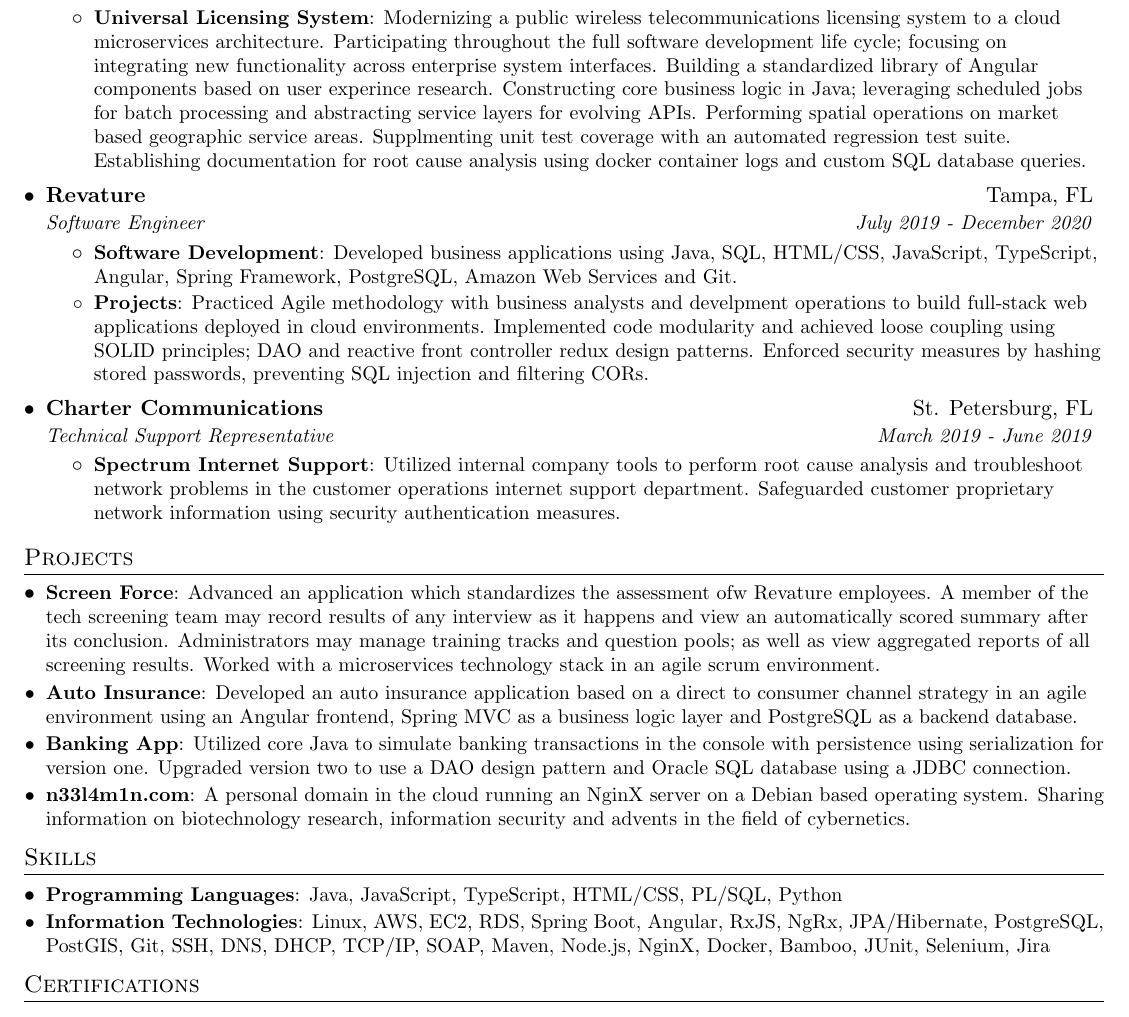
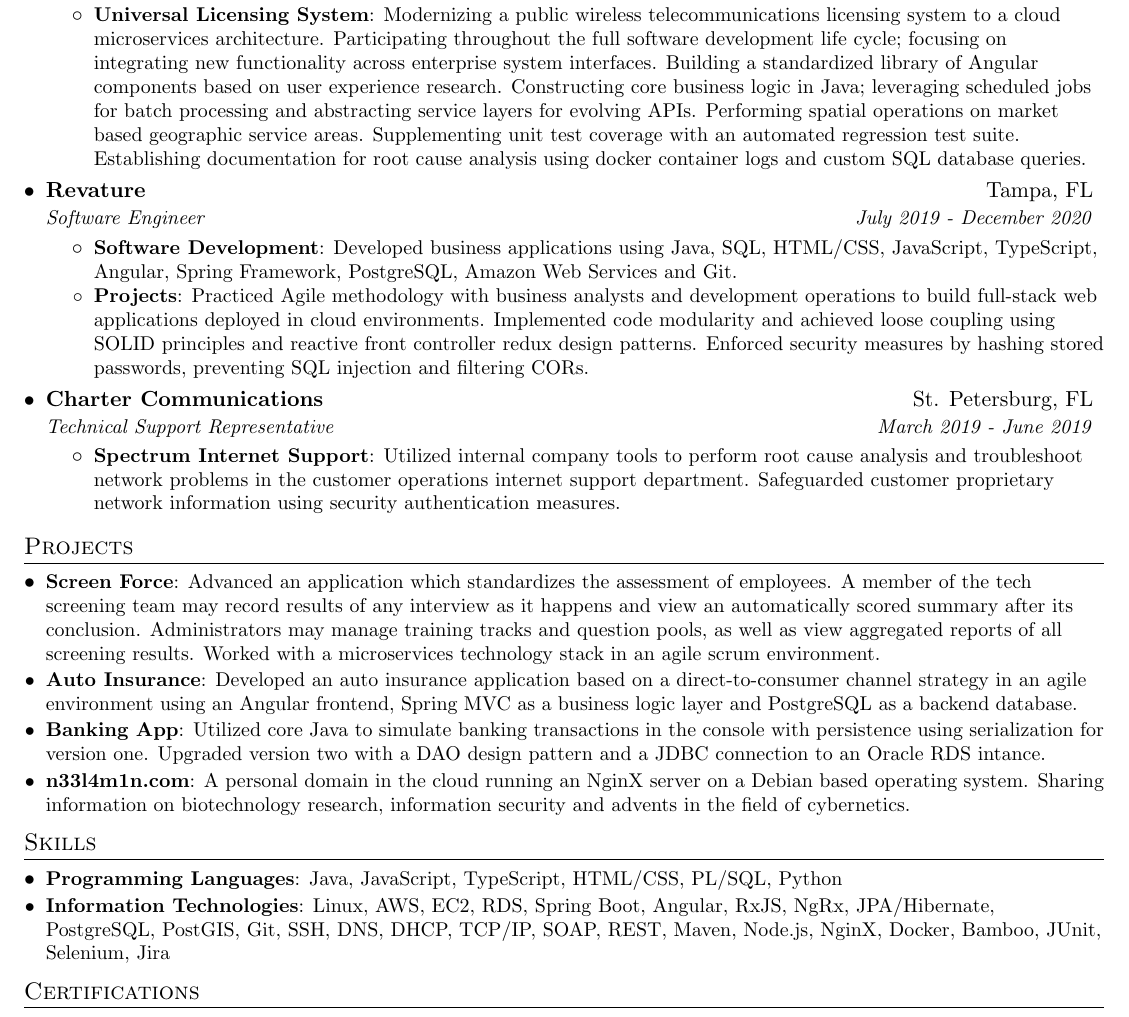
Before and after one commit to n33l4m1n/resume, a LaTeX CV (neelkumar_amin_resume.tex): part of the page, cut so that both start at the same text. Compiled offline with pdfLaTeX.

Commit message:
resume v0.2.1

```diff
--- a/neelkumar_amin_resume.tex
+++ b/neelkumar_amin_resume.tex
@@ -108,7 +108,7 @@
       {Full Stack Developer}{December 2020 - Present}
       \resumeItemListStart
         \resumeItem{Universal Licensing System}
-          {Modernizing a public wireless telecommunications licensing system to a cloud microservices architecture. Participating throughout the full software development life cycle; focusing on integrating new functionality across enterprise system interfaces. Building a standardized library of Angular components based on user experince research. Constructing core business logic in Java; leveraging scheduled jobs for batch processing and abstracting service layers for evolving APIs. Performing spatial operations on market based geographic service areas. Supplmenting unit test coverage with an automated regression test suite. Establishing documentation for root cause analysis using docker container logs and custom SQL database queries.}
+          {Modernizing a public wireless telecommunications licensing system to a cloud microservices architecture. Participating throughout the full software development life cycle; focusing on integrating new functionality across enterprise system interfaces. Building a standardized library of Angular components based on user experience research. Constructing core business logic in Java; leveraging scheduled jobs for batch processing and abstracting service layers for evolving APIs. Performing spatial operations on market based geographic service areas. Supplementing unit test coverage with an automated regression test suite. Establishing documentation for root cause analysis using docker container logs and custom SQL database queries.}
       \resumeItemListEnd
 
     \resumeSubheading
@@ -118,7 +118,7 @@
         \resumeItem{Software Development}
           {Developed business applications using Java, SQL, HTML/CSS, JavaScript, TypeScript, Angular, Spring Framework, PostgreSQL, Amazon Web Services and Git.}
 	      \resumeItem{Projects}
-	        {Practiced Agile methodology with business analysts and develpment operations to build full-stack web applications deployed in cloud environments. Implemented code modularity and achieved loose coupling using SOLID principles; DAO and reactive front controller redux design patterns. Enforced security measures by hashing stored passwords, preventing SQL injection and filtering CORs.}
+	        {Practiced Agile methodology with business analysts and development operations to build full-stack web applications deployed in cloud environments. Implemented code modularity and achieved loose coupling using SOLID principles and reactive front controller redux design patterns. Enforced security measures by hashing stored passwords, preventing SQL injection and filtering CORs.}
       \resumeItemListEnd
 
     \resumeSubheading
@@ -144,13 +144,13 @@
 \section{Projects}
   \resumeSubHeadingListStart
     \resumeSubItem{Screen Force}
-      {Advanced an application which standardizes the assessment ofw Revature employees. A member of the tech screening team may record results of any interview as it happens and view an automatically scored summary after its conclusion. Administrators may manage training tracks and question pools; as well as view aggregated reports of all screening results. Worked with a microservices technology stack in an agile scrum environment.}
+      {Advanced an application which standardizes the assessment of employees. A member of the tech screening team may record results of any interview as it happens and view an automatically scored summary after its conclusion. Administrators may manage training tracks and question pools, as well as view aggregated reports of all screening results. Worked with a microservices technology stack in an agile scrum environment.}
     \resumeSubItem{Auto Insurance}
-      {Developed an auto insurance application based on a direct to consumer channel strategy in an agile environment using an Angular frontend, Spring MVC as a business logic layer and PostgreSQL as a backend database.}
+      {Developed an auto insurance application based on a direct-to-consumer channel strategy in an agile environment using an Angular frontend, Spring MVC as a business logic layer and PostgreSQL as a backend database.}
 %    \resumeSubItem{Expense Reimbursement}
 %      {Deployed a full stack application using a front controller design pattern on Apache Tomcat, persisted data to an AWS RDS instance and augmented UI with functionality through AJAX calls.}
     \resumeSubItem{Banking App}
-      {Utilized core Java to simulate banking transactions in the console with persistence using serialization for version one. Upgraded version two to use a DAO design pattern and Oracle SQL database using a JDBC connection.}
+      {Utilized core Java to simulate banking transactions in the console with persistence using serialization for version one. Upgraded version two with a DAO design pattern and a JDBC connection to an Oracle RDS intance.}
     \resumeSubItem{n33l4m1n.com}
       {A personal domain in the cloud running an NginX server on a Debian based operating system. Sharing information on biotechnology research, information security and advents in the field of cybernetics.}
   \resumeSubHeadingListEnd
@@ -162,7 +162,7 @@
     \resumeSubItem{Programming Languages}
       {Java, JavaScript, TypeScript, HTML/CSS, PL/SQL, Python}
     \resumeSubItem{Information Technologies}
-      {Linux, AWS, EC2, RDS, Spring Boot, Angular, RxJS, NgRx, JPA/Hibernate, PostgreSQL, PostGIS, Git, SSH, DNS, DHCP, TCP/IP, SOAP, Maven, Node.js, NginX, Docker, Bamboo, JUnit, Selenium, Jira}
+      {Linux, AWS, EC2, RDS, Spring Boot, Angular, RxJS, NgRx, JPA/Hibernate, PostgreSQL, PostGIS, Git, SSH, DNS, DHCP, TCP/IP, SOAP, REST, Maven, Node.js, NginX, Docker, Bamboo, JUnit, Selenium, Jira}
   \resumeSubHeadingListEnd
 
 %--------CERTIFICATIONS------------
```
Also changed, not shown: neelkumar_amin_resume.pdf.
